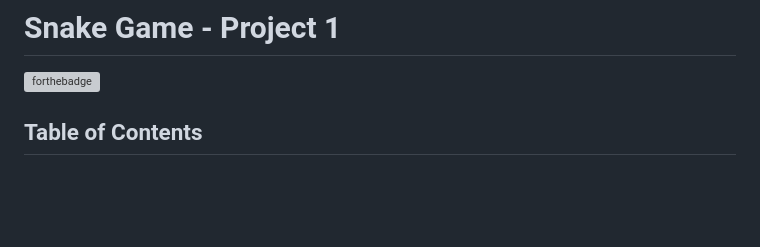
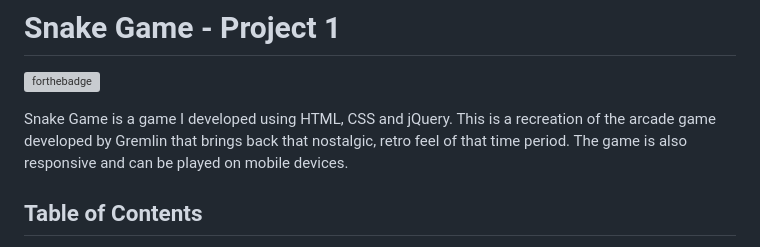
Before and after one commit to zeemohamed7/snakegame, a Markdown page: README.md, the part around the change. GitHub-like rendering; blank space fills up the shorter version; grey boxes are pictures that could not be loaded.

```diff
--- a/README.md
+++ b/README.md
@@ -1,5 +1,9 @@
 # Snake Game - Project 1
 [![forthebadge](https://forthebadge.com/images/badges/mom-made-pizza-rolls.svg)](https://forthebadge.com)
+
+Snake Game is a game I developed using HTML, CSS and jQuery. This is a recreation of the arcade game developed by Gremlin that brings back that nostalgic, retro feel of that time period. The game is also responsive and can be played on mobile devices.
+
+
 ## Table of Contents
 
 1. Technologies Used
```
